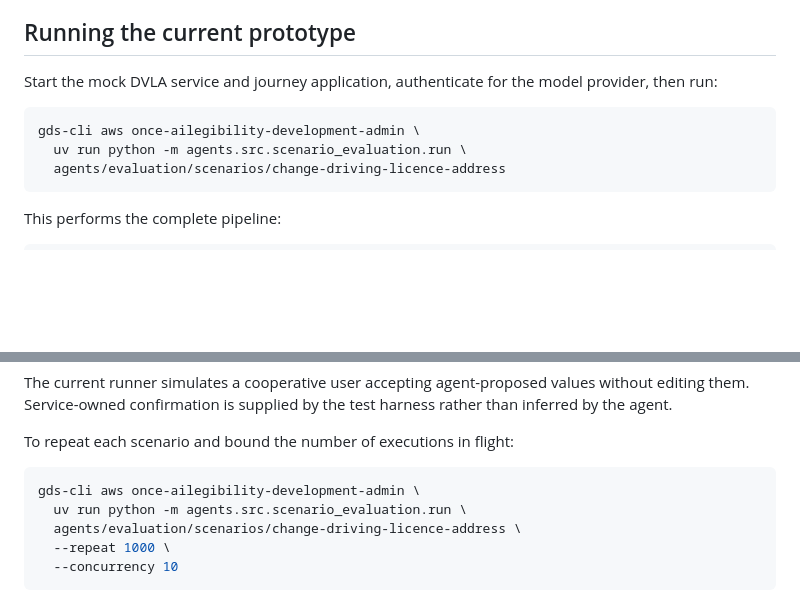
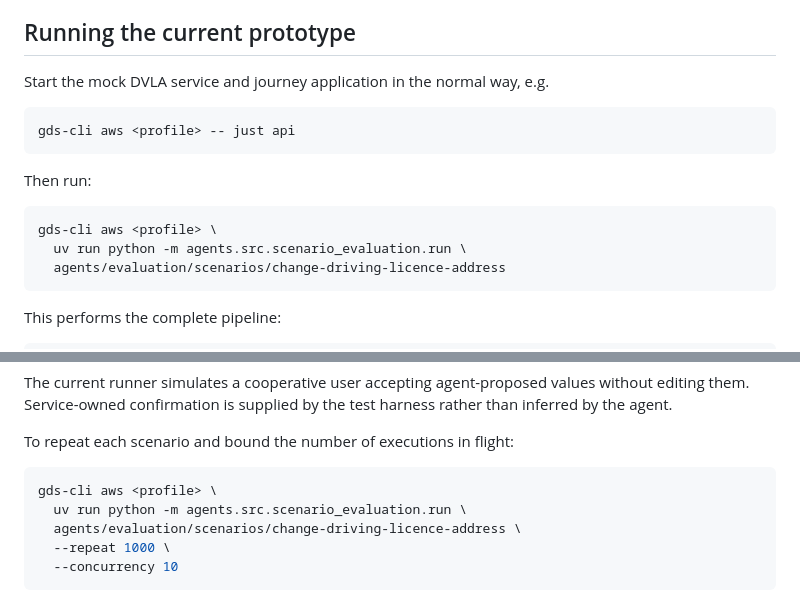
Before and after one commit to govuk-once/govuk-agentic-legibility, a Markdown page: agents/evaluation/README.md, 2 parts joined by grey strips. GitHub-like rendering; blank space fills up the shorter version.

Commit message:
chore: update README

````diff
--- a/agents/evaluation/README.md
+++ b/agents/evaluation/README.md
@@ -38,11 +38,16 @@ next journey step.
 
 ## Running the current prototype
 
-Start the mock DVLA service and journey application, authenticate for the model
-provider, then run:
+Start the mock DVLA service and journey application in the normal way, e.g.
 
 ```bash
-gds-cli aws once-ailegibility-development-admin \
+gds-cli aws <profile> -- just api
+```
+
+Then run:
+
+```bash
+gds-cli aws <profile> \
   uv run python -m agents.src.scenario_evaluation.run \
   agents/evaluation/scenarios/change-driving-licence-address
 ```
@@ -72,7 +77,7 @@ rather than inferred by the agent.
 To repeat each scenario and bound the number of executions in flight:
 
 ```bash
-gds-cli aws once-ailegibility-development-admin \
+gds-cli aws <profile> \
   uv run python -m agents.src.scenario_evaluation.run \
   agents/evaluation/scenarios/change-driving-licence-address \
   --repeat 1000 \
````
